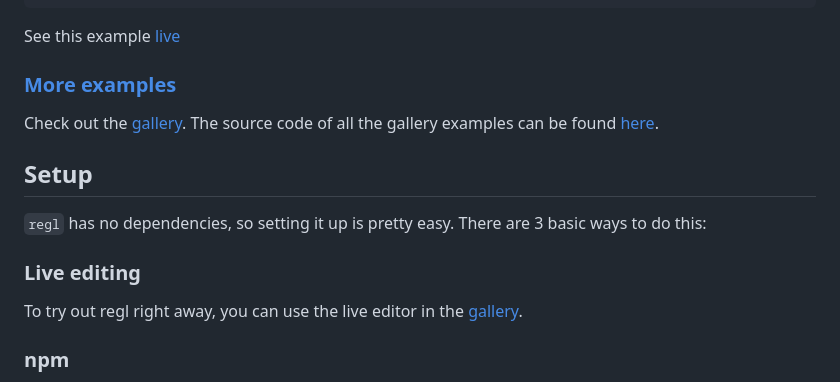
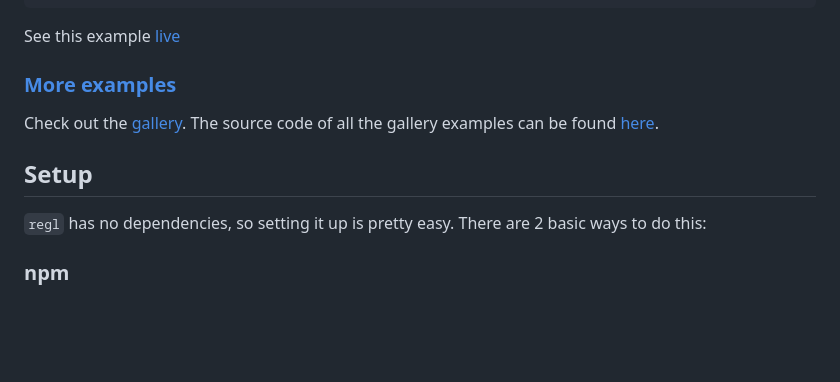
Before and after one commit to lucky0174/regl, a Markdown page: README.md, the part around one of its changes. Drawn GitHub-style; blank space fills up the shorter version.

```diff
--- a/README.md
+++ b/README.md
@@ -122,11 +122,7 @@ Check out the [gallery](https://regl-project.github.io/regl/www/gallery.html). T
 
 ## Setup
 
-`regl` has no dependencies, so setting it up is pretty easy.  There are 3 basic ways to do this:
-
-### Live editing
-
-To try out regl right away, you can use the live editor in the [gallery](http://regl.party/examples).
+`regl` has no dependencies, so setting it up is pretty easy.  There are 2 basic ways to do this:
 
 ### npm
 
```
Also changed, not shown: other parts of README.md (+1 -1 lines).
